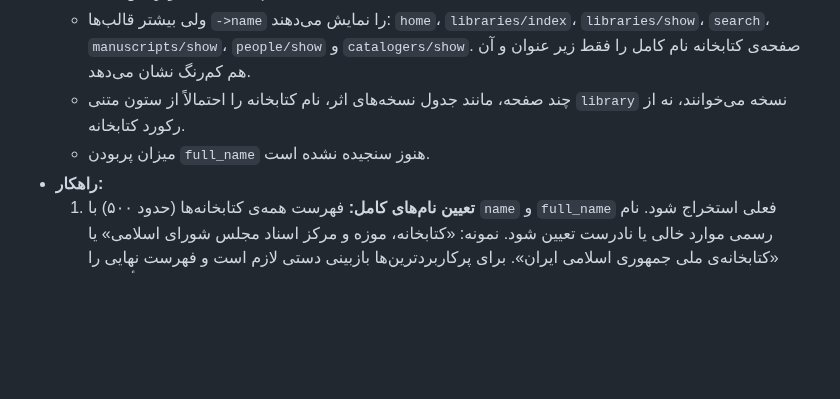
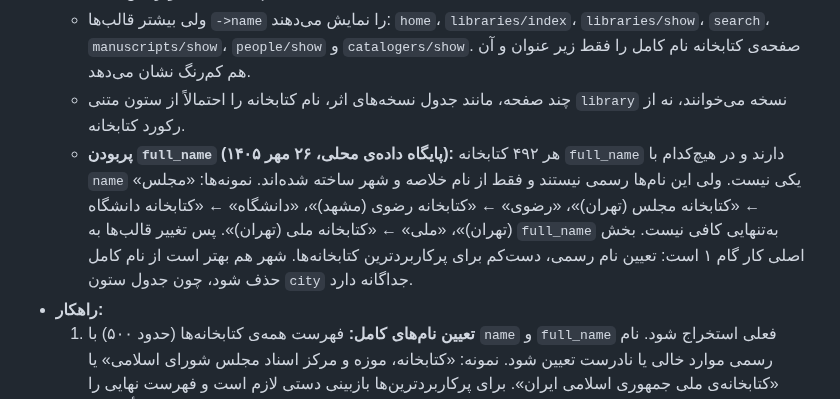
Before and after one commit to fahares/fahares, a Markdown page: docs/BACKLOG.md, the part around the change. Rendered like a GitHub page; blank space fills up the shorter version.

Commit message:
docs(backlog): item 31, full_name is filled but not official

```diff
--- a/docs/BACKLOG.md
+++ b/docs/BACKLOG.md
@@ -247,7 +247,7 @@
   - جدول `libraries` هر دو ستون را دارد: `name` (خلاصه) و `full_name` (کامل، nullable). در پنل مدیریت هم فیلد «نام کامل» قابل ویرایش است.
   - ولی بیشتر قالب‌ها `->name` را نمایش می‌دهند: `home`، `libraries/index`، `libraries/show`، `search`، `manuscripts/show`، `people/show` و `catalogers/show`. صفحه‌ی کتابخانه نام کامل را فقط زیر عنوان و آن هم کم‌رنگ نشان می‌دهد.
   - چند صفحه، مانند جدول نسخه‌های اثر، نام کتابخانه را احتمالاً از ستون متنی `library` نسخه می‌خوانند، نه از رکورد کتابخانه.
-  - میزان پربودن `full_name` هنوز سنجیده نشده است.
+  - **پربودن `full_name` (پایگاه داده‌ی محلی، ۲۶ مهر ۱۴۰۵):** هر ۴۹۲ کتابخانه `full_name` دارند و در هیچ‌کدام با `name` یکی نیست. ولی این نام‌ها رسمی نیستند و فقط از نام خلاصه و شهر ساخته شده‌اند. نمونه‌ها: «مجلس» ← «کتابخانه مجلس (تهران)»، «رضوی» ← «کتابخانه رضوی (مشهد)»، «دانشگاه» ← «کتابخانه دانشگاه (تهران)»، «ملی» ← «کتابخانه ملی (تهران)». پس تغییر قالب‌ها به `full_name` به‌تنهایی کافی نیست. بخش اصلی کار گام ۱ است: تعیین نام رسمی، دست‌کم برای پرکاربردترین کتابخانه‌ها. شهر هم بهتر است از نام کامل حذف شود، چون جدول ستون `city` جداگانه دارد.
 - **راهکار:**
   1. **تعیین نام‌های کامل:** فهرست همه‌ی کتابخانه‌ها (حدود ۵۰۰) با `name` و `full_name` فعلی استخراج شود. نام رسمی موارد خالی یا نادرست تعیین شود. نمونه: «کتابخانه، موزه و مرکز اسناد مجلس شورای اسلامی» یا «کتابخانه‌ی ملی جمهوری اسلامی ایران». برای پرکاربردترین‌ها بازبینی دستی لازم است و فهرست نهایی را کاربر تأیید کند.
   2. **دو accessor در مدل `Library`:**
```
